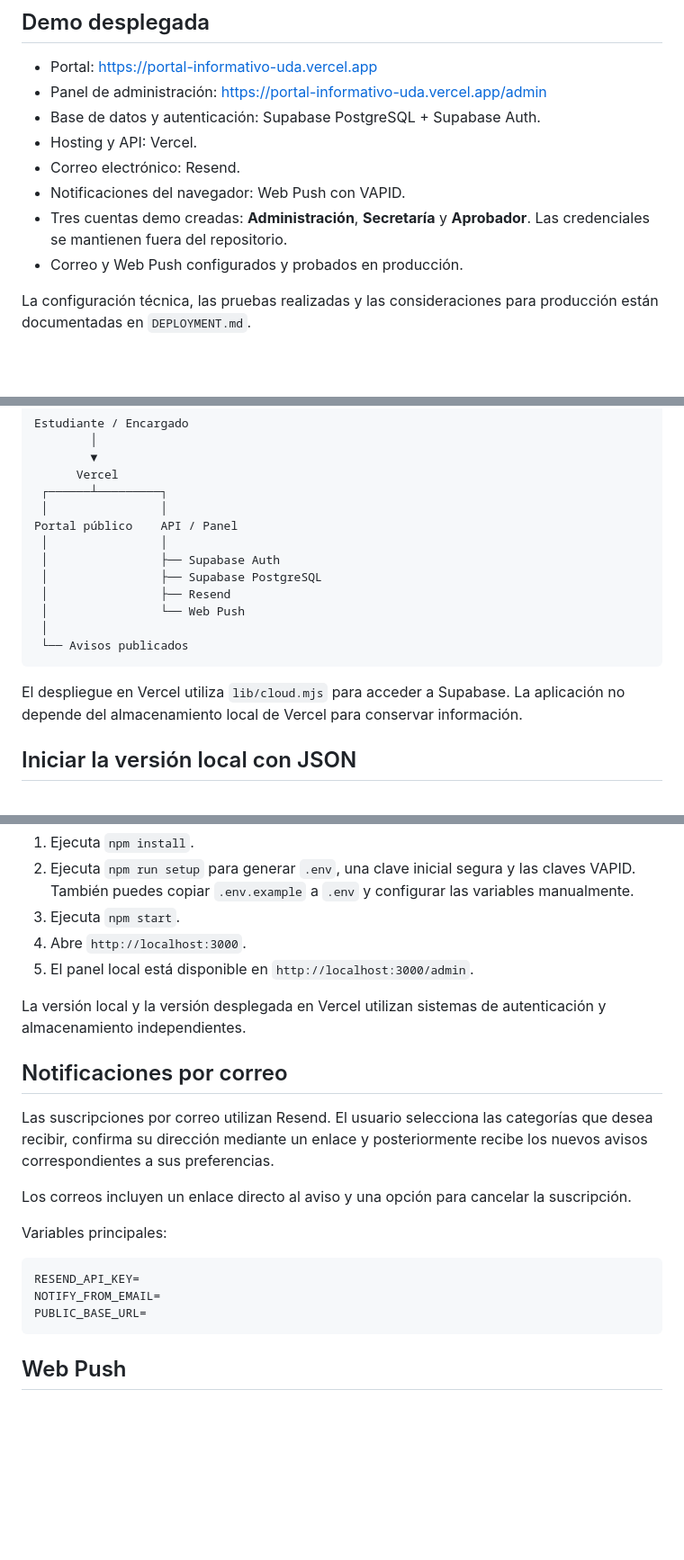
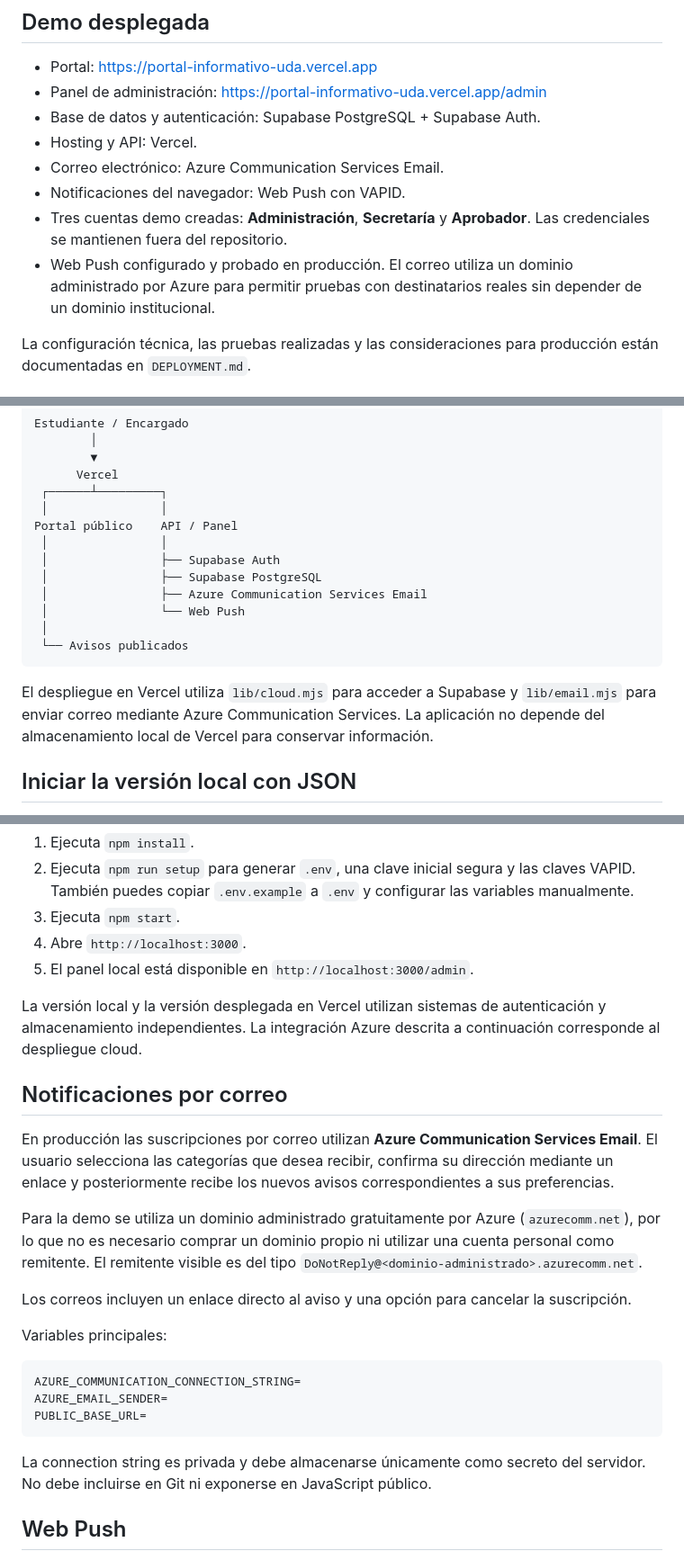
Before and after one commit to Ad0niz/portal-informativo-uda, a Markdown page: README.md, 3 parts joined by grey strips. Shown at 90% size. Drawn GitHub-style; blank space fills up the shorter version.

Commit message:
docs: documentar correo con Azure Communication Services

````diff
--- a/README.md
+++ b/README.md
@@ -8,10 +8,10 @@ Portal de avisos académicos para estudiantes de Derecho de la Universidad de At
 - Panel de administración: https://portal-informativo-uda.vercel.app/admin
 - Base de datos y autenticación: Supabase PostgreSQL + Supabase Auth.
 - Hosting y API: Vercel.
-- Correo electrónico: Resend.
+- Correo electrónico: Azure Communication Services Email.
 - Notificaciones del navegador: Web Push con VAPID.
 - Tres cuentas demo creadas: **Administración**, **Secretaría** y **Aprobador**. Las credenciales se mantienen fuera del repositorio.
-- Correo y Web Push configurados y probados en producción.
+- Web Push configurado y probado en producción. El correo utiliza un dominio administrado por Azure para permitir pruebas con destinatarios reales sin depender de un dominio institucional.
 
 La configuración técnica, las pruebas realizadas y las consideraciones para producción están documentadas en `DEPLOYMENT.md`.
 
@@ -72,13 +72,13 @@ Portal público    API / Panel
  │                │
  │                ├── Supabase Auth
  │                ├── Supabase PostgreSQL
- │                ├── Resend
+ │                ├── Azure Communication Services Email
  │                └── Web Push
  │
  └── Avisos publicados
 ```
 
-El despliegue en Vercel utiliza `lib/cloud.mjs` para acceder a Supabase. La aplicación no depende del almacenamiento local de Vercel para conservar información.
+El despliegue en Vercel utiliza `lib/cloud.mjs` para acceder a Supabase y `lib/email.mjs` para enviar correo mediante Azure Communication Services. La aplicación no depende del almacenamiento local de Vercel para conservar información.
 
 ## Iniciar la versión local con JSON
 
@@ -92,21 +92,25 @@ Requiere Node.js 22 o posterior.
 4. Abre `http://localhost:3000`.
 5. El panel local está disponible en `http://localhost:3000/admin`.
 
-La versión local y la versión desplegada en Vercel utilizan sistemas de autenticación y almacenamiento independientes.
+La versión local y la versión desplegada en Vercel utilizan sistemas de autenticación y almacenamiento independientes. La integración Azure descrita a continuación corresponde al despliegue cloud.
 
 ## Notificaciones por correo
 
-Las suscripciones por correo utilizan Resend. El usuario selecciona las categorías que desea recibir, confirma su dirección mediante un enlace y posteriormente recibe los nuevos avisos correspondientes a sus preferencias.
+En producción las suscripciones por correo utilizan **Azure Communication Services Email**. El usuario selecciona las categorías que desea recibir, confirma su dirección mediante un enlace y posteriormente recibe los nuevos avisos correspondientes a sus preferencias.
+
+Para la demo se utiliza un dominio administrado gratuitamente por Azure (`azurecomm.net`), por lo que no es necesario comprar un dominio propio ni utilizar una cuenta personal como remitente. El remitente visible es del tipo `DoNotReply@<dominio-administrado>.azurecomm.net`.
 
 Los correos incluyen un enlace directo al aviso y una opción para cancelar la suscripción.
 
 Variables principales:
 
 ```env
-RESEND_API_KEY=
-NOTIFY_FROM_EMAIL=
+AZURE_COMMUNICATION_CONNECTION_STRING=
+AZURE_EMAIL_SENDER=
 PUBLIC_BASE_URL=
 ```
+
+La connection string es privada y debe almacenarse únicamente como secreto del servidor. No debe incluirse en Git ni exponerse en JavaScript público.
 
 ## Web Push
 
````
